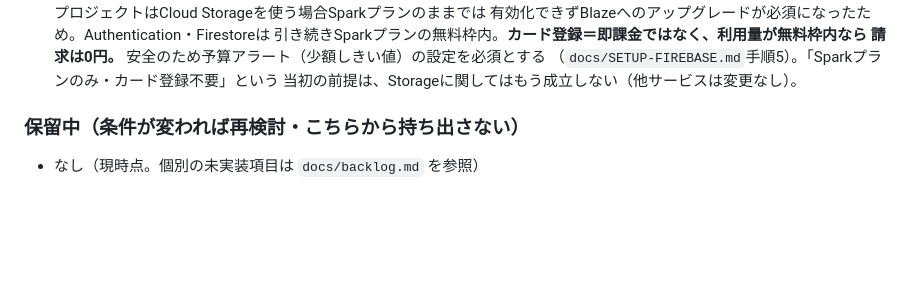
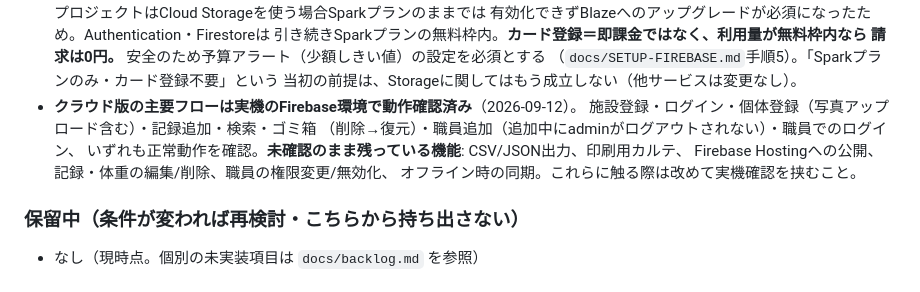
Before and after one commit to e-bluewave/AniMediRec, a Markdown page: CLAUDE.md, the part around one of its changes. GitHub-like rendering; blank space fills up the shorter version.

```diff
--- a/CLAUDE.md
+++ b/CLAUDE.md
@@ -154,6 +154,12 @@ facilities/{facilityId}/animals/{id}
   請求は0円。** 安全のため予算アラート（少額しきい値）の設定を必須とする
   （`docs/SETUP-FIREBASE.md`手順5）。「Sparkプランのみ・カード登録不要」という
   当初の前提は、Storageに関してはもう成立しない（他サービスは変更なし）。
+- **クラウド版の主要フローは実機のFirebase環境で動作確認済み**（2026-09-12）。
+  施設登録・ログイン・個体登録（写真アップロード含む）・記録追加・検索・ゴミ箱
+  （削除→復元）・職員追加（追加中にadminがログアウトされない）・職員でのログイン、
+  いずれも正常動作を確認。**未確認のまま残っている機能**: CSV/JSON出力、印刷用カルテ、
+  Firebase Hostingへの公開、記録・体重の編集/削除、職員の権限変更/無効化、
+  オフライン時の同期。これらに触る際は改めて実機確認を挟むこと。
 
 ### 保留中（条件が変われば再検討・こちらから持ち出さない）
 - なし（現時点。個別の未実装項目は `docs/backlog.md` を参照）
```
Also changed, not shown: other parts of CLAUDE.md (+12 -11 lines).
